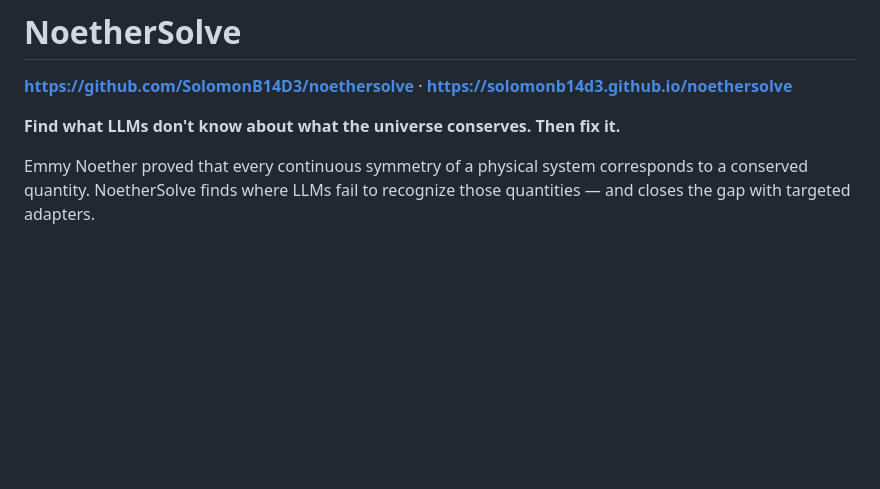
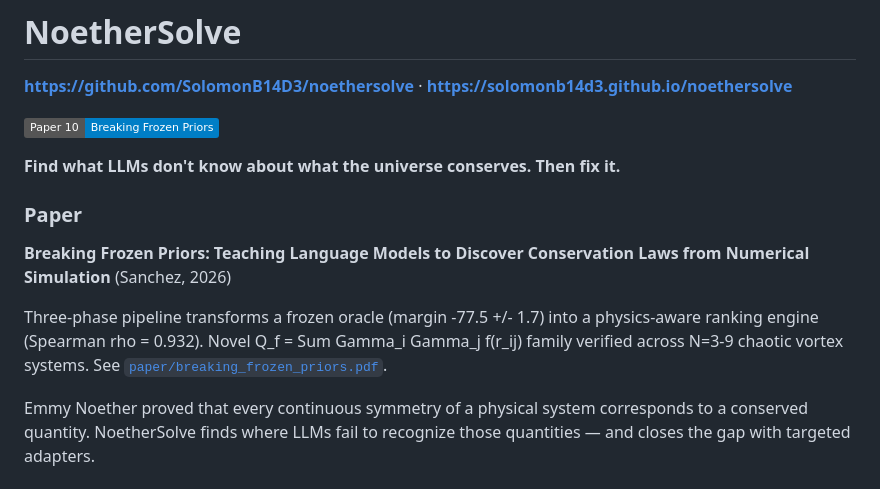
Before and after one commit to SolomonB14D3/noethersolve, a Markdown page: README.md, the part around the change. GitHub-like rendering; badges without logos; blank space fills up the shorter version.

Commit message:
Add Paper 10 reference to README
Co-Authored-By: Claude Opus 4.6 <noreply@anthropic.com>

```diff
--- a/README.md
+++ b/README.md
@@ -2,7 +2,15 @@
 
 **https://github.com/SolomonB14D3/noethersolve** · **https://solomonb14d3.github.io/noethersolve**
 
+[![Paper: Breaking Frozen Priors](https://img.shields.io/badge/Paper%2010-Breaking%20Frozen%20Priors-blue)](paper/breaking_frozen_priors.pdf)
+
 **Find what LLMs don't know about what the universe conserves. Then fix it.**
+
+### Paper
+
+**Breaking Frozen Priors: Teaching Language Models to Discover Conservation Laws from Numerical Simulation** (Sanchez, 2026)
+
+Three-phase pipeline transforms a frozen oracle (margin -77.5 +/- 1.7) into a physics-aware ranking engine (Spearman rho = 0.932). Novel Q_f = Sum Gamma_i Gamma_j f(r_ij) family verified across N=3-9 chaotic vortex systems. See [`paper/breaking_frozen_priors.pdf`](paper/breaking_frozen_priors.pdf).
 
 Emmy Noether proved that every continuous symmetry of a physical system
 corresponds to a conserved quantity. NoetherSolve finds where LLMs fail to
```
